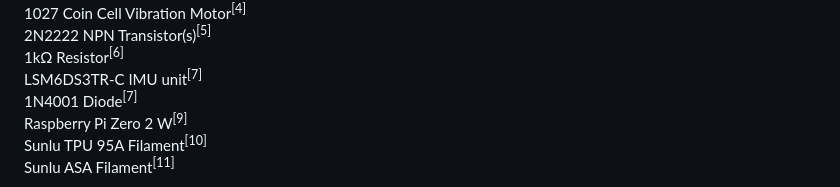
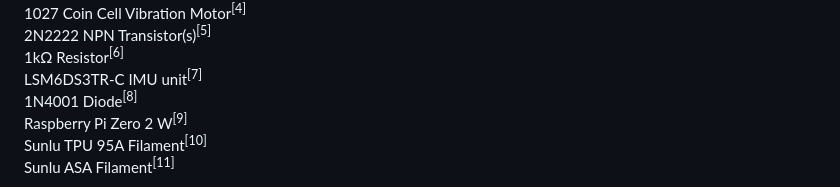
Before and after one commit to luca-anthony/S.E.N.S.E., a Markdown page: Notes/items.md, the part around one of its changes. GitHub-like rendering.

Commit message:
items.md updated format

```diff
--- a/Notes/items.md
+++ b/Notes/items.md
@@ -5,7 +5,7 @@ VL53L1X<sup>[2]</sup>\
 2N2222 NPN Transistor(s)<sup>[5]</sup>\
 1kΩ Resistor<sup>[6]</sup>\
 LSM6DS3TR-C IMU unit<sup>[7]</sup>\
-1N4001 Diode<sup>[7]</sup>\
+1N4001 Diode<sup>[8]</sup>\
 Raspberry Pi Zero 2 W<sup>[9]</sup>\
 Sunlu TPU 95A Filament<sup>[10]</sup>\
 Sunlu ASA Filament<sup>[11]</sup>
```
Also changed, not shown: other parts of Notes/items.md (+1 -1 lines).
